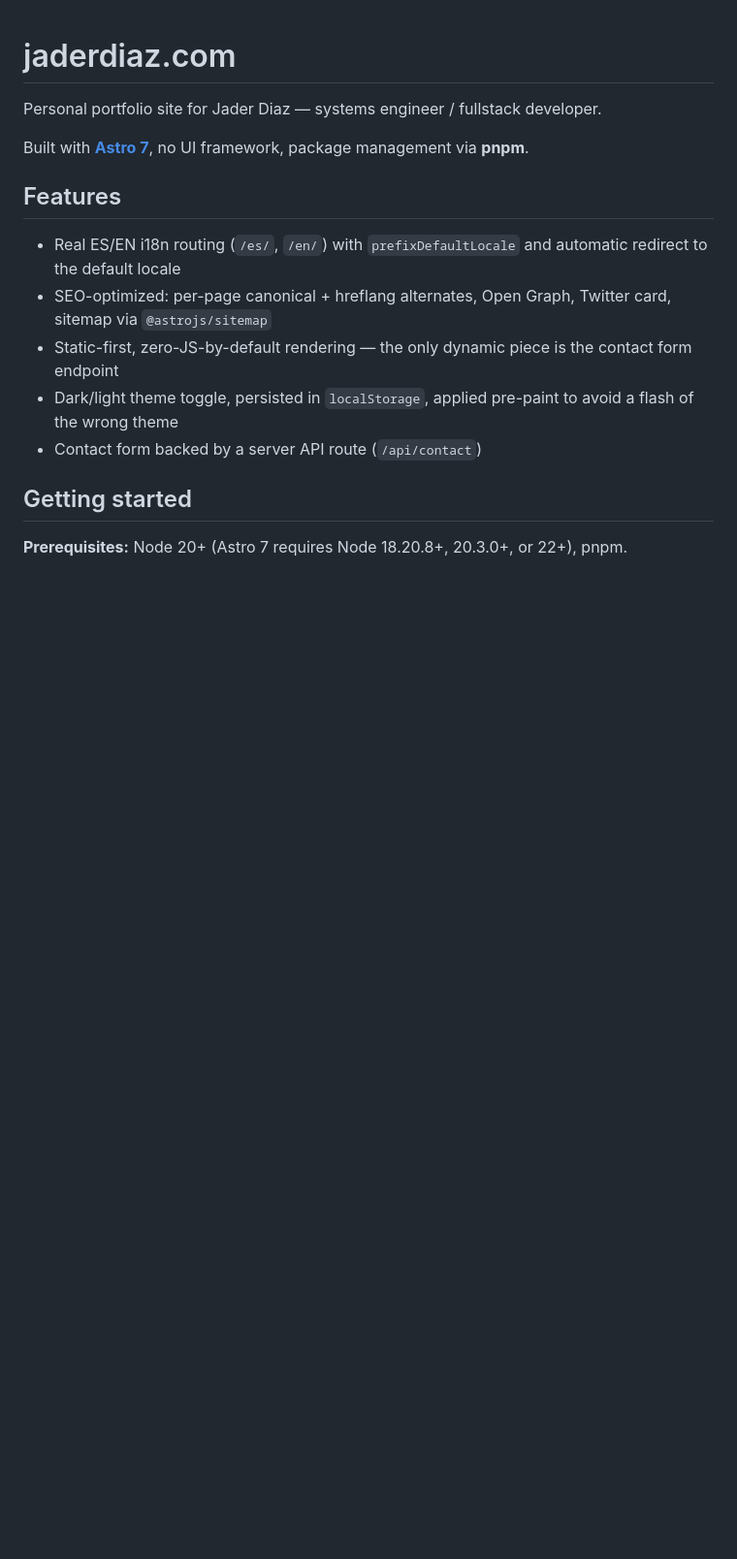
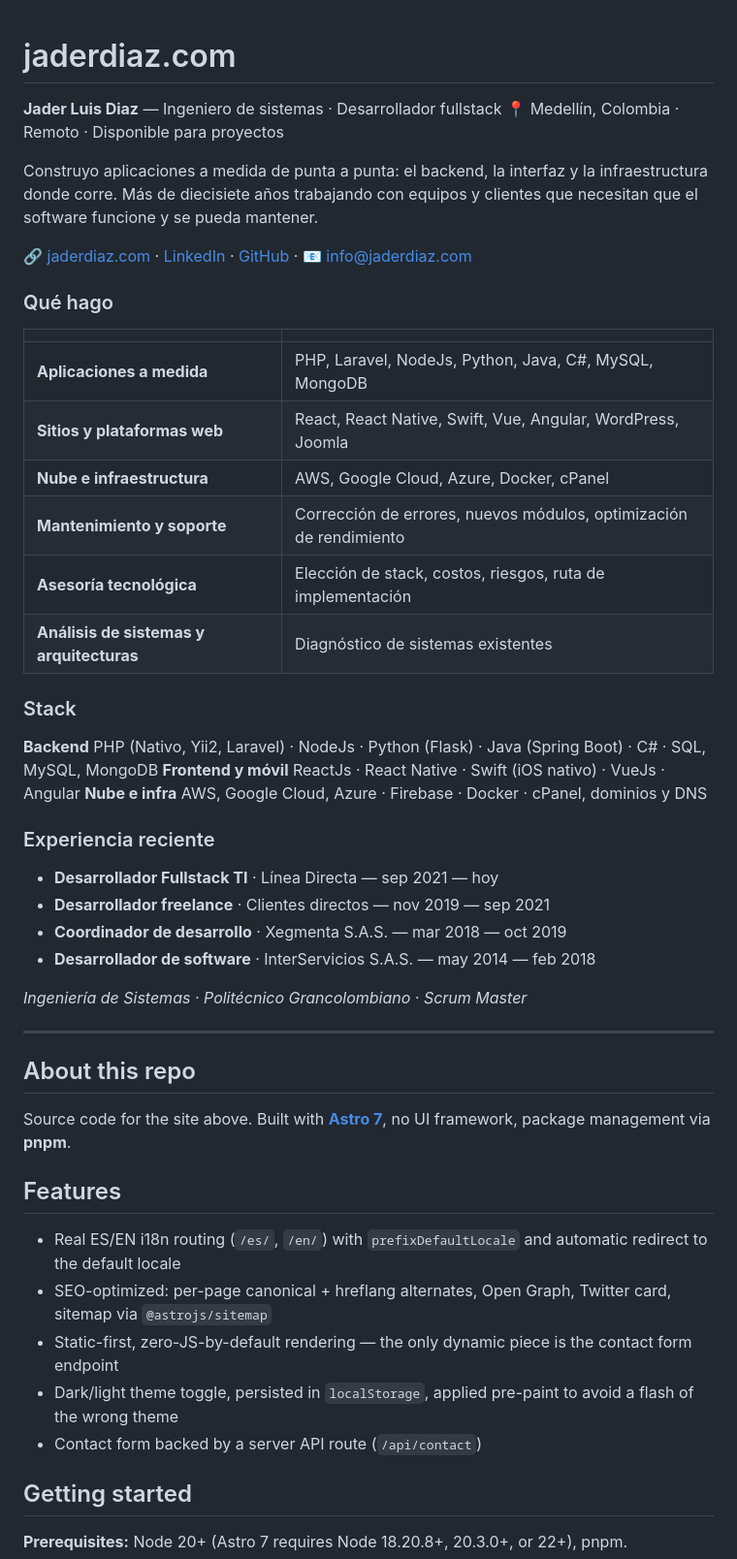
Before and after one commit to JaderDiaz/jaderdiaz.github.io, a Markdown page: README.md, the part around the change. Shown at 97% size. Drawn GitHub-style; blank space fills up the shorter version.

Commit message:
docs: add portfolio summary to README
Mirror the live site's hero/services/stack/experience content at the
top of the README, sourced verbatim from src/i18n/content.ts, so the
repo reads as a portfolio on its own before the technical docs.

```diff
--- a/README.md
+++ b/README.md
@@ -1,8 +1,43 @@
 # jaderdiaz.com
 
-Personal portfolio site for Jader Diaz — systems engineer / fullstack developer.
+**Jader Luis Diaz** — Ingeniero de sistemas · Desarrollador fullstack
+📍 Medellín, Colombia · Remoto · Disponible para proyectos
 
-Built with **[Astro 7](https://astro.build)**, no UI framework, package management via **pnpm**.
+Construyo aplicaciones a medida de punta a punta: el backend, la interfaz y la infraestructura donde corre. Más de diecisiete años trabajando con equipos y clientes que necesitan que el software funcione y se pueda mantener.
+
+🔗 [jaderdiaz.com](https://jaderdiaz.com) · [LinkedIn](https://linkedin.com/in/jlde412) · [GitHub](https://github.com/JaderDiaz) · 📧 info@jaderdiaz.com
+
+### Qué hago
+
+| | |
+|---|---|
+| **Aplicaciones a medida** | PHP, Laravel, NodeJs, Python, Java, C#, MySQL, MongoDB |
+| **Sitios y plataformas web** | React, React Native, Swift, Vue, Angular, WordPress, Joomla |
+| **Nube e infraestructura** | AWS, Google Cloud, Azure, Docker, cPanel |
+| **Mantenimiento y soporte** | Corrección de errores, nuevos módulos, optimización de rendimiento |
+| **Asesoría tecnológica** | Elección de stack, costos, riesgos, ruta de implementación |
+| **Análisis de sistemas y arquitecturas** | Diagnóstico de sistemas existentes |
+
+### Stack
+
+**Backend** PHP (Nativo, Yii2, Laravel) · NodeJs · Python (Flask) · Java (Spring Boot) · C# · SQL, MySQL, MongoDB
+**Frontend y móvil** ReactJs · React Native · Swift (iOS nativo) · VueJs · Angular
+**Nube e infra** AWS, Google Cloud, Azure · Firebase · Docker · cPanel, dominios y DNS
+
+### Experiencia reciente
+
+- **Desarrollador Fullstack TI** · Línea Directa — sep 2021 — hoy
+- **Desarrollador freelance** · Clientes directos — nov 2019 — sep 2021
+- **Coordinador de desarrollo** · Xegmenta S.A.S. — mar 2018 — oct 2019
+- **Desarrollador de software** · InterServicios S.A.S. — may 2014 — feb 2018
+
+_Ingeniería de Sistemas · Politécnico Grancolombiano · Scrum Master_
+
+---
+
+## About this repo
+
+Source code for the site above. Built with **[Astro 7](https://astro.build)**, no UI framework, package management via **pnpm**.
 
 ## Features
 
```
